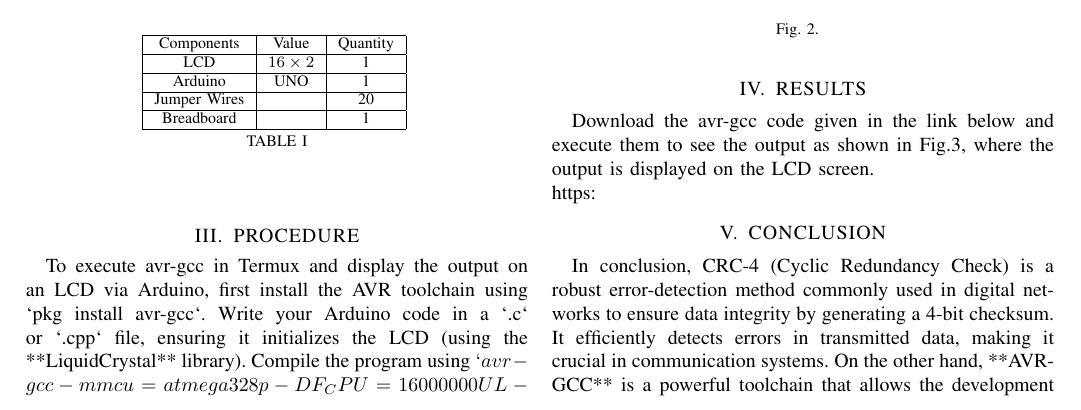
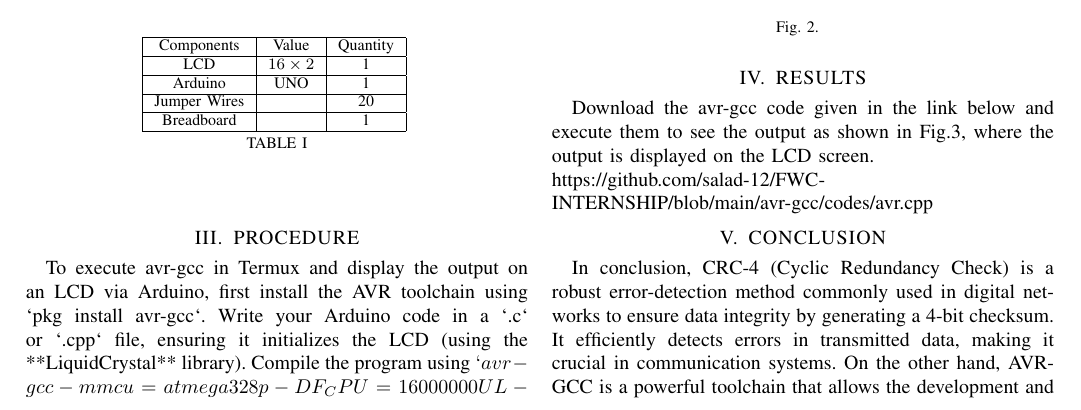
Before and after one commit to salad-12/FWC-INTERNSHIP, a LaTeX paper (avr-gcc/avr.tex): part of page 1 of 2, cut so that both start at the same text. Compiled offline with pdfLaTeX.

Commit message:
Add files via upload

```diff
--- a/avr-gcc/avr.tex
+++ b/avr-gcc/avr.tex
@@ -46,12 +46,12 @@ To upload the hex file, connect Arduino to Termux using an OTG cable, and run `a
  \end{figure}
 \section{RESULTS}
 Download the avr-gcc code given in the link below and execute them to see the output as shown in Fig.3, where the output is displayed on the LCD screen.\\
- https:
+https://github.com/salad-12/FWC-INTERNSHIP/blob/main/avr-gcc/codes/avr.cpp
 \begin{figure}[h]
 	\centering
 	\includegraphics[width=0.4\textwidth]{avra.jpg}
 	\caption{\label{fig:Result}}
 \end{figure}
 \section{CONCLUSION}
-In conclusion, CRC-4 (Cyclic Redundancy Check) is a robust error-detection method commonly used in digital networks to ensure data integrity by generating a 4-bit checksum. It efficiently detects errors in transmitted data, making it crucial in communication systems. On the other hand, **AVR-GCC** is a powerful toolchain that allows the development and compilation of programs for AVR microcontrollers, such as those used in Arduino. The combination of CRC techniques and AVR-GCC enables the creation of reliable, error-checked embedded systems, ensuring accurate data transmission and robust microcontroller programming for various applications.
+In conclusion, CRC-4 (Cyclic Redundancy Check) is a robust error-detection method commonly used in digital networks to ensure data integrity by generating a 4-bit checksum. It efficiently detects errors in transmitted data, making it crucial in communication systems. On the other hand, AVR-GCC is a powerful toolchain that allows the development and compilation of programs for AVR microcontrollers, such as those used in Arduino. The combination of CRC techniques and AVR-GCC enables the creation of reliable, error-checked embedded systems, ensuring accurate data transmission and robust microcontroller programming for various applications.
 \end{document}
```
Also changed, not shown: avr-gcc/avr.pdf, 1 other file.
